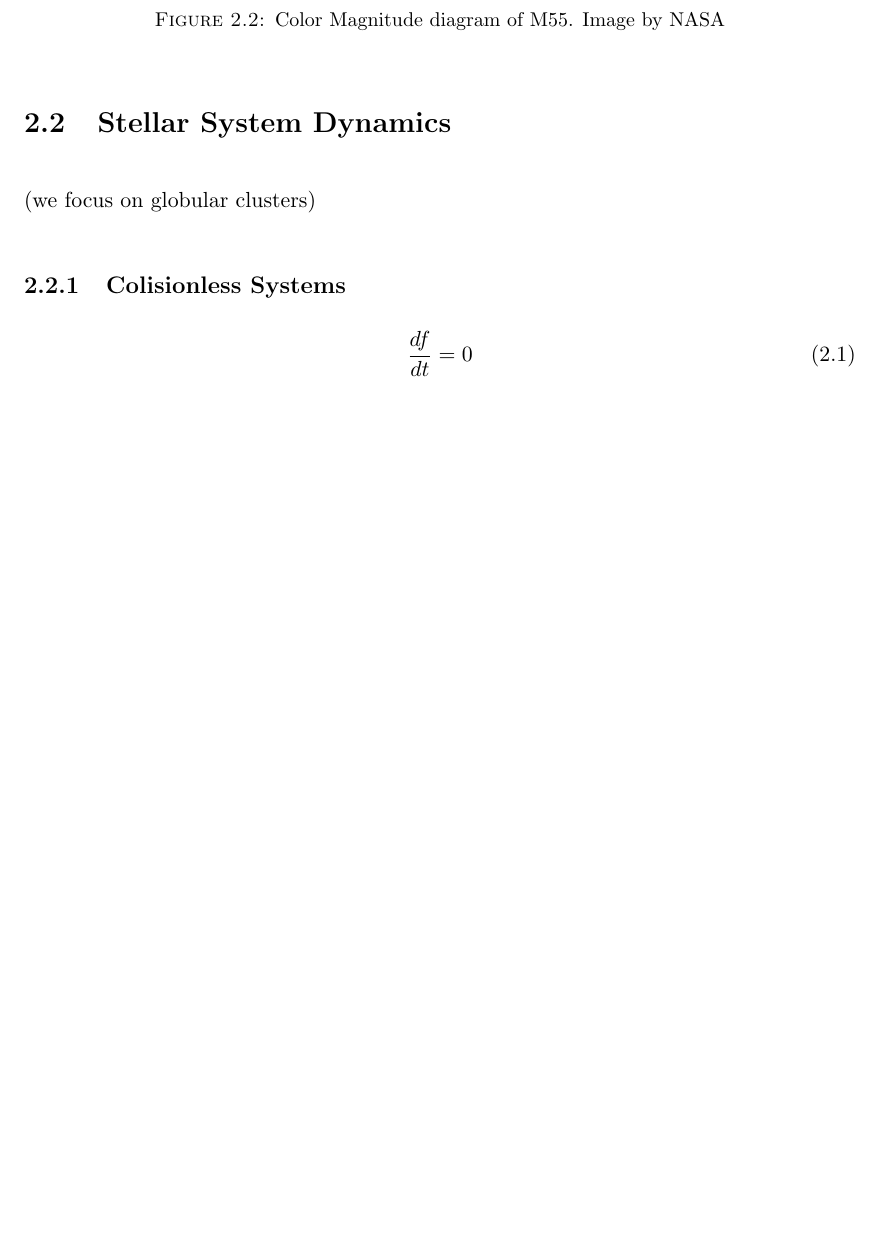
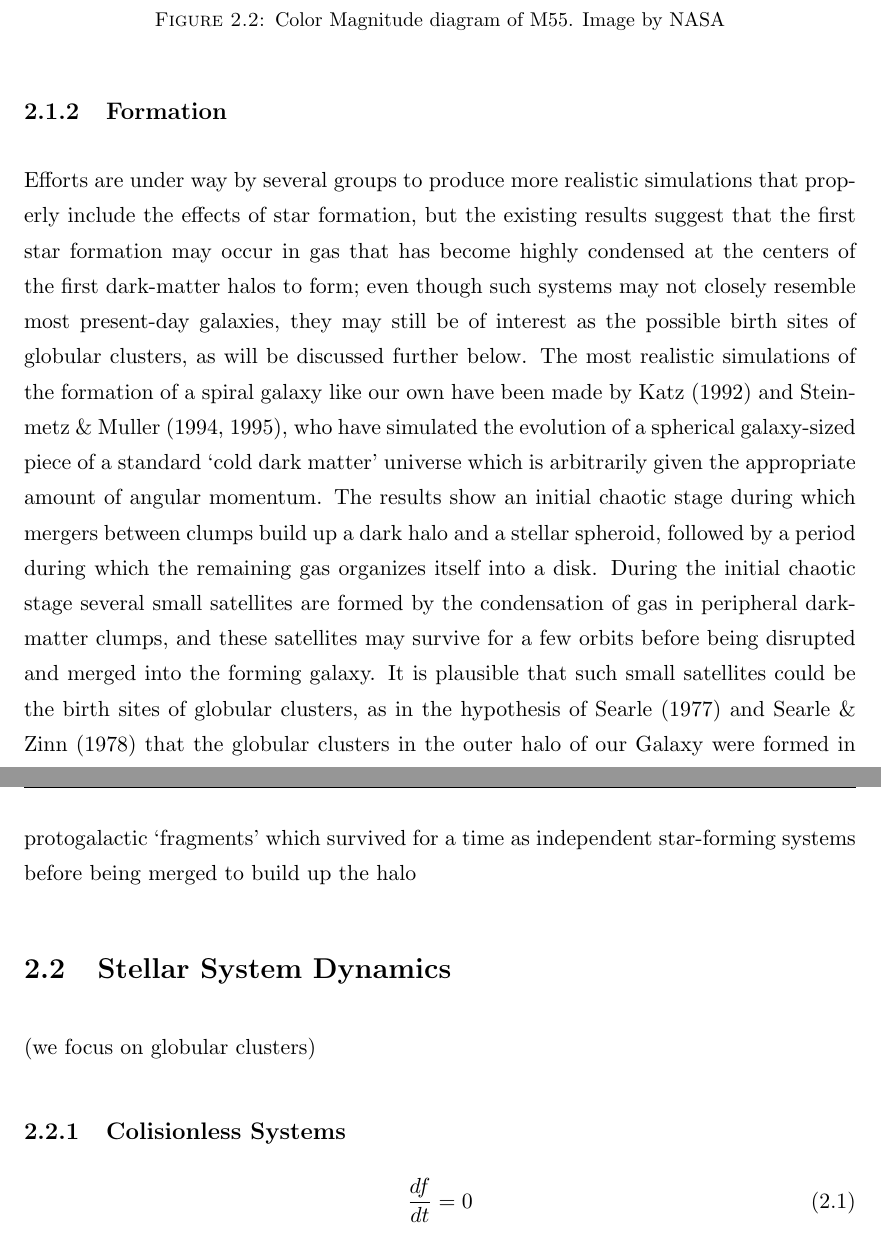
Before and after one commit to juancho9303/Mass-Modelling-of-Omega-Centauri, a LaTeX thesis (sharelatex/Thesis.tex, which reads sharelatex/Chapters/Chapter2.tex, sharelatex/Thesis.cls): part of page 13 of 38 before the commit and two parts of pages 14 and 15 of 40 after it, the two joined at a grey line, cut so that both start at the same text, the shorter picture padded with empty space. Compiled offline with pdfLaTeX.

Commit message:
directories organized

```diff
--- a/sharelatex/Chapters/Chapter2.tex
+++ b/sharelatex/Chapters/Chapter2.tex
@@ -50,6 +71,30 @@ The HR diagram for a typical globular cluster looks very different than that of
 \caption{Color Magnitude diagram of M55. Image by NASA}
 \end{figure}
 
+\subsection{Formation}
+
+Efforts are under way by several
+groups to produce more realistic simulations that properly include the effects
+of star formation, but the existing results suggest that the first star formation
+may occur in gas that has become highly condensed at the centers of the first
+dark-matter halos to form; even though such systems may not closely resemble
+most present-day galaxies, they may still be of interest as the possible birth sites
+of globular clusters, as will be discussed further below.
+The most realistic simulations of the formation of a spiral galaxy like our
+own have been made by Katz (1992) and Steinmetz \& Muller (1994, 1995),
+who have simulated the evolution of a spherical galaxy-sized piece of a standard
+‘cold dark matter’ universe which is arbitrarily given the appropriate amount
+of angular momentum. The results show an initial chaotic stage during which
+mergers between clumps build up a dark halo and a stellar spheroid, followed by
+a period during which the remaining gas organizes itself into a disk. During the
+initial chaotic stage several small satellites are formed by the condensation of
+gas in peripheral dark-matter clumps, and these satellites may survive for a few
+orbits before being disrupted and merged into the forming galaxy. It is plausible
+that such small satellites could be the birth sites of globular clusters, as in the
+hypothesis of Searle (1977) and Searle \& Zinn (1978) that the globular clusters
+in the outer halo of our Galaxy were formed in protogalactic ‘fragments’ which
+survived for a time as independent star-forming systems before being merged
+to build up the halo
 
 \section{Stellar System Dynamics}
 
--- a/sharelatex/Thesis.cls
+++ b/sharelatex/Thesis.cls
@@ -185,7 +185,7 @@
   \thispagestyle{empty}
   \begin{titlepage}
   \begin{center}
-\includegraphics[scale=0.4]{Escudo-UdeA.png}
+\includegraphics[scale=0.4]{images/Escudo-UdeA.png}
 \end{center}
     \let\footnotesize\small
     \let\footnoterule\relax
```
Also changed, not shown: sharelatex/Chapters/Chapter1.tex (+16 -0 lines), sharelatex/Thesis.pdf, sharelatex/images/Escudo-UdeA.png (added), sharelatex/Chapters/Chapter2.tex (21 more changed lines), 5 other files.
